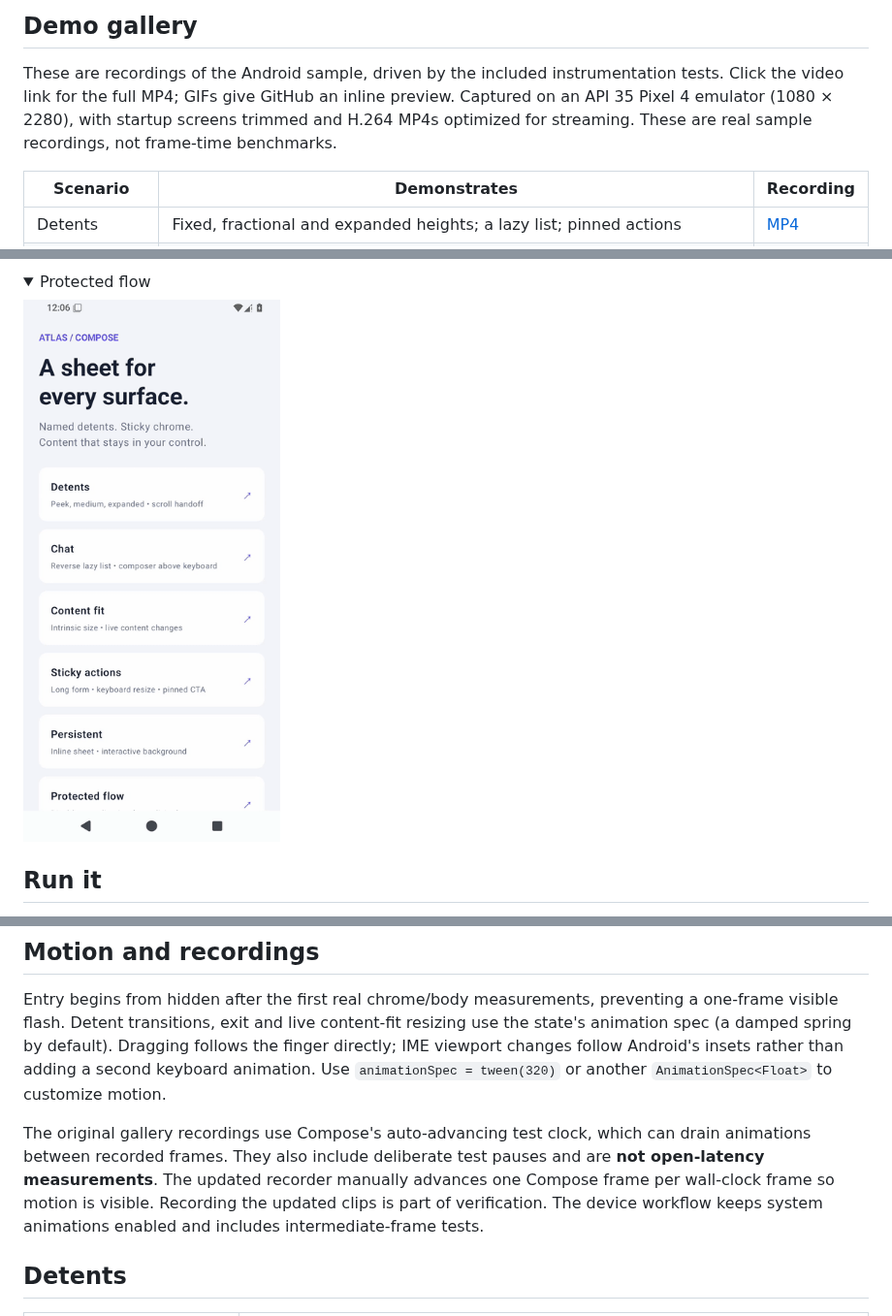
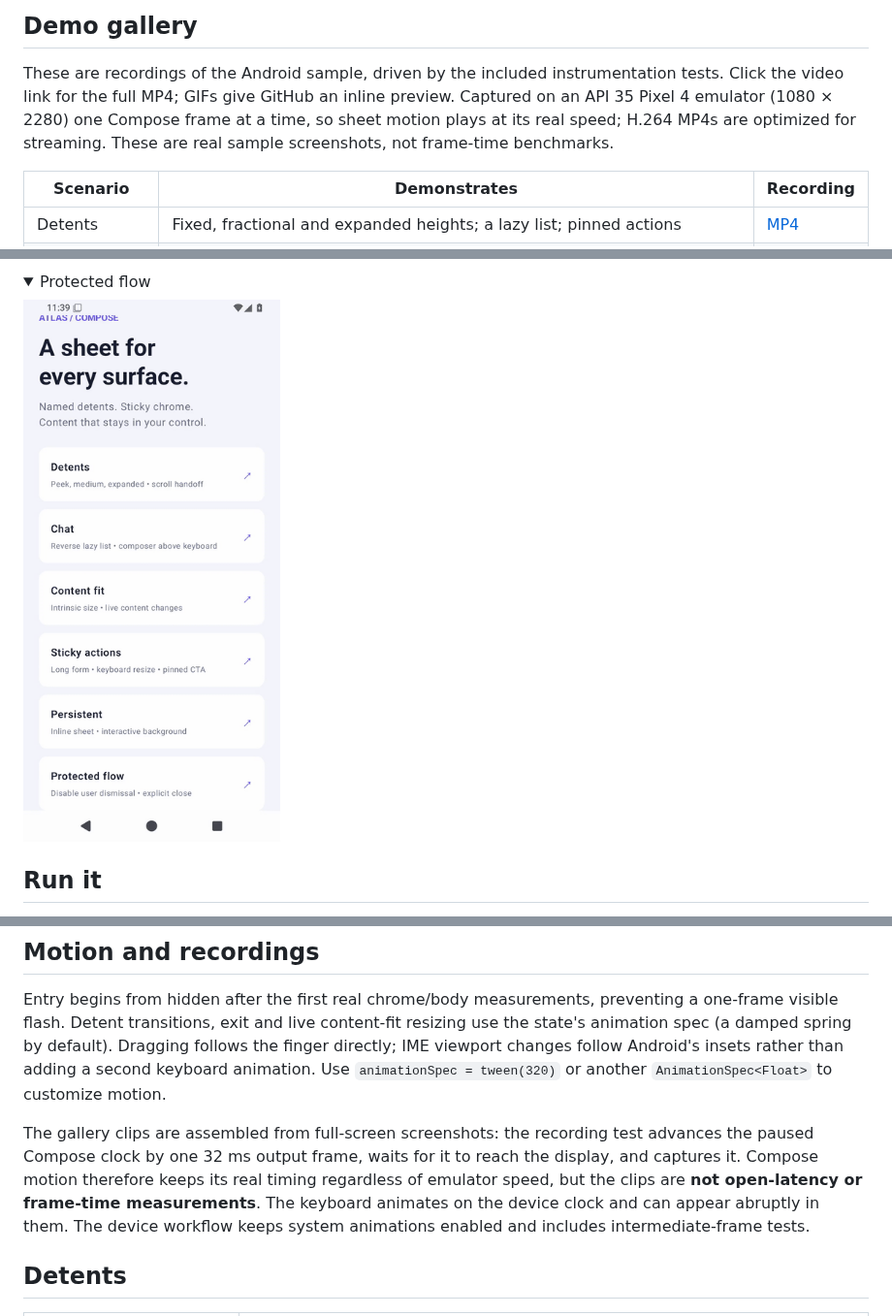
Before and after one commit to andrew-levy/atlas-sheet, a Markdown page: README.md, 3 parts joined by grey strips. Shown at 97% size. GitHub-like rendering; pictures changed too: docs/videos/protectedFlow.gif; folded sections open.

```diff
--- a/README.md
+++ b/README.md
@@ -15,8 +15,9 @@ panels over interactive content.
 
 These are recordings of the Android sample, driven by the included instrumentation tests.
 Click the video link for the full MP4; GIFs give GitHub an inline preview.
-Captured on an API 35 Pixel 4 emulator (1080 × 2280), with startup screens trimmed
-and H.264 MP4s optimized for streaming. These are real sample recordings, not frame-time benchmarks.
+Captured on an API 35 Pixel 4 emulator (1080 × 2280) one Compose frame at a time, so sheet
+motion plays at its real speed; H.264 MP4s are optimized for streaming. These are real sample
+screenshots, not frame-time benchmarks.
 
 | Scenario | Demonstrates | Recording |
 | --- | --- | --- |
@@ -162,10 +163,11 @@ state's animation spec (a damped spring by default). Dragging follows the finger
 IME viewport changes follow Android's insets rather than adding a second keyboard animation.
 Use `animationSpec = tween(320)` or another `AnimationSpec<Float>` to customize motion.
 
-The original gallery recordings use Compose's auto-advancing test clock, which can drain
-animations between recorded frames. They also include deliberate test pauses and are **not
-open-latency measurements**. The updated recorder manually advances one Compose frame per
-wall-clock frame so motion is visible. Recording the updated clips is part of verification.
+The gallery clips are assembled from full-screen screenshots: the recording test advances the
+paused Compose clock by one 32 ms output frame, waits for it to reach the display, and captures it.
+Compose motion therefore keeps its real timing regardless of emulator speed, but the clips are
+**not open-latency or frame-time measurements**. The keyboard animates on the device clock and can
+appear abruptly in them.
 The device workflow keeps system animations enabled and includes intermediate-frame tests.
 
 ## Detents
```
Also changed, not shown: other parts of README.md (+3 -2 lines), docs/VALIDATION.md (+29 -34 lines), docs/videos/chat.gif, docs/videos/contentFit.gif, docs/videos/persistent.gif, docs/videos/stickyActions.gif, 7 other files.
